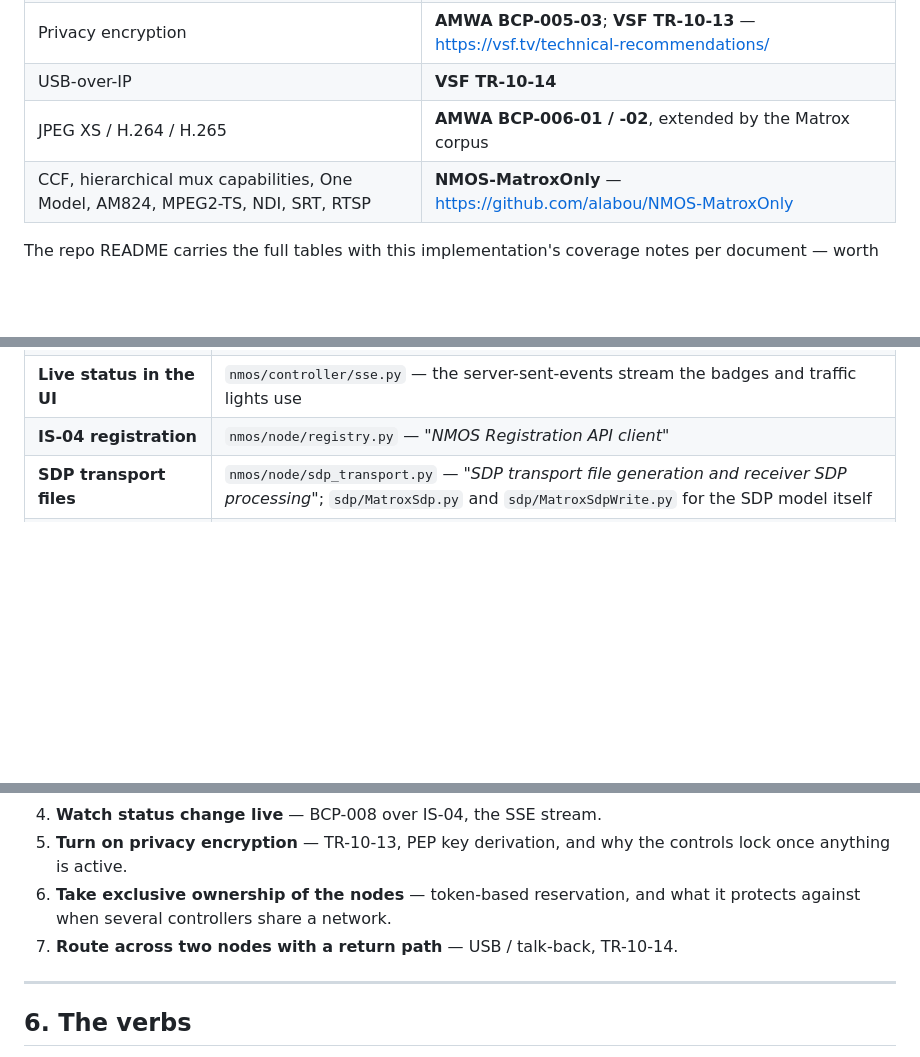
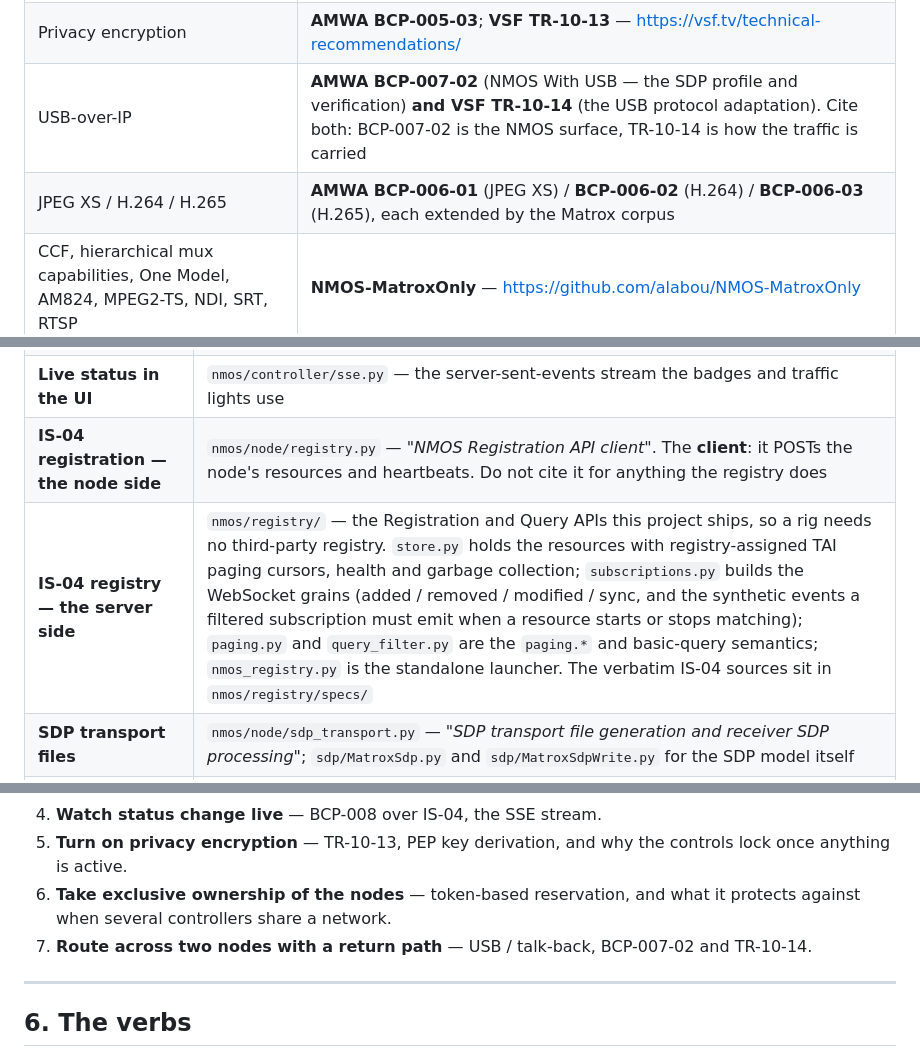
Before and after one commit to alabou/NMOS-Reference, a Markdown page: nmos/agentui/FOR-AI-AGENTS.md, 3 parts joined by grey strips. Drawn GitHub-style; blank space fills up the shorter version.

Commit message:
fix under-the-hood technology catalogue

```diff
--- a/nmos/agentui/FOR-AI-AGENTS.md
+++ b/nmos/agentui/FOR-AI-AGENTS.md
@@ -252,8 +253,8 @@ root and name the document; do not invent deep links you have not checked.
 | Status reporting | **AMWA BCP-008-01**, carried over IS-04 here |
 | TLS | **AMWA BCP-003-01**; **VSF TR-10-SEC** for the IPMX profile |
 | Privacy encryption | **AMWA BCP-005-03**; **VSF TR-10-13** — <https://vsf.tv/technical-recommendations/> |
-| USB-over-IP | **VSF TR-10-14** |
-| JPEG XS / H.264 / H.265 | **AMWA BCP-006-01 / -02**, extended by the Matrox corpus |
+| USB-over-IP | **AMWA BCP-007-02** (NMOS With USB — the SDP profile and verification) **and VSF TR-10-14** (the USB protocol adaptation). Cite both: BCP-007-02 is the NMOS surface, TR-10-14 is how the traffic is carried |
+| JPEG XS / H.264 / H.265 | **AMWA BCP-006-01** (JPEG XS) / **BCP-006-02** (H.264) / **BCP-006-03** (H.265), each extended by the Matrox corpus |
 | CCF, hierarchical mux capabilities, One Model, AM824, MPEG2-TS, NDI, SRT, RTSP | **NMOS-MatroxOnly** — <https://github.com/alabou/NMOS-MatroxOnly> |
 
 The repo README carries the full tables with this implementation's coverage notes
@@ -275,7 +276,8 @@ its evident role. Cite the ones a step actually touched — not all of them.
 | **IS-05 connection and activation** | `nmos/api/handlers_connection.py` — the endpoints; `nmos/node/activation_engine.py` — *"Generic activation pipeline — 5-step process for all transports"* |
 | **BCP-008 status over IS-04** | `nmos/node/status_monitor.py` — *"BCP-008 Status Reporting — Event Consumer and State Machine"*. Status travels as IS-04 monitor resources, so any registry-subscribed controller sees it without IS-12/MS-05-02 |
 | **Live status in the UI** | `nmos/controller/sse.py` — the server-sent-events stream the badges and traffic lights use |
-| **IS-04 registration** | `nmos/node/registry.py` — *"NMOS Registration API client"* |
+| **IS-04 registration — the node side** | `nmos/node/registry.py` — *"NMOS Registration API client"*. The **client**: it POSTs the node's resources and heartbeats. Do not cite it for anything the registry does |
+| **IS-04 registry — the server side** | `nmos/registry/` — the Registration and Query APIs this project ships, so a rig needs no third-party registry. `store.py` holds the resources with registry-assigned TAI paging cursors, health and garbage collection; `subscriptions.py` builds the WebSocket grains (added / removed / modified / sync, and the synthetic events a filtered subscription must emit when a resource starts or stops matching); `paging.py` and `query_filter.py` are the `paging.*` and basic-query semantics; `nmos_registry.py` is the standalone launcher. The verbatim IS-04 sources sit in `nmos/registry/specs/` |
 | **SDP transport files** | `nmos/node/sdp_transport.py` — *"SDP transport file generation and receiver SDP processing"*; `sdp/MatroxSdp.py` and `sdp/MatroxSdpWrite.py` for the SDP model itself |
 | **Privacy encryption — PEP (TR-10-13)** | `pep/ipmx_pep.py` — *"IPMX Privacy Encryption Protocol (PEP) — Key Derivation, Cipher, and Protocol Adaptations"*; `nmos/node/privacy.py` — *"Privacy / ECDH key generation for transport encryption"*; `nmos/controller/privacy.py` — the UI side; `nmos/node/security_tags.py` — *"IPMX security configuration tags — VSF TR-10-SECURITY §8"* |
 | **Node reservation for exclusive use** | `nmos/crypto/__init__.py` — *"ExclusiveSession — token-based mutual exclusion for NMOS Node API"*; `nmos/api/handlers_exclusive.py` — *"Exclusive session (Node Reservation) API handlers"*; `nmos/controller/reservation.py` — *"Node Reservation session management for the controller"* |
@@ -352,7 +354,8 @@ natural progressions, each ending in a level 3 that opens the corresponding code
    controls lock once anything is active.
 6. **Take exclusive ownership of the nodes** — token-based reservation, and what
    it protects against when several controllers share a network.
-7. **Route across two nodes with a return path** — USB / talk-back, TR-10-14.
+7. **Route across two nodes with a return path** — USB / talk-back, BCP-007-02
+   and TR-10-14.
 
 ---
 
```
Also changed, not shown: other parts of nmos/agentui/FOR-AI-AGENTS.md (+1 -0 lines).
